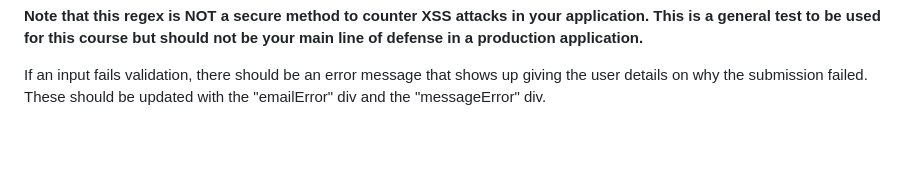
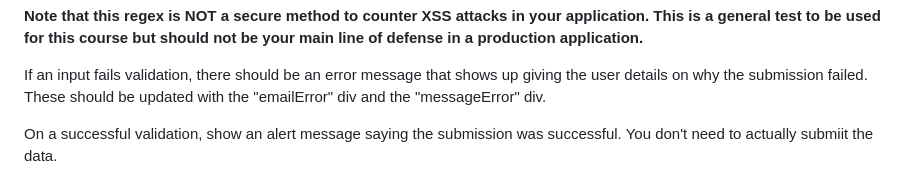
Before and after one commit to veselinn16/udacity-fend-c3-project, a Markdown page: README.md, the part around the change. Rendered like a GitHub page; blank space fills up the shorter version.

Commit message:
added line to explain showing an alert for succesful validation

```diff
--- a/README.md
+++ b/README.md
@@ -97,3 +97,5 @@ valid email address = /^[^\s@]+@[^\s@]+\.[^\s@]+$/
 **Note that this regex is NOT a secure method to counter XSS attacks in your application. This is a general test to be used for this course but should not be your main line of defense in a production application.**
 
 If an input fails validation, there should be an error message that shows up giving the user details on why the submission failed. These should be updated with the "emailError" div and the "messageError" div.
+
+On a successful validation, show an alert message saying the submission was successful. You don't need to actually submiit the data.
```
